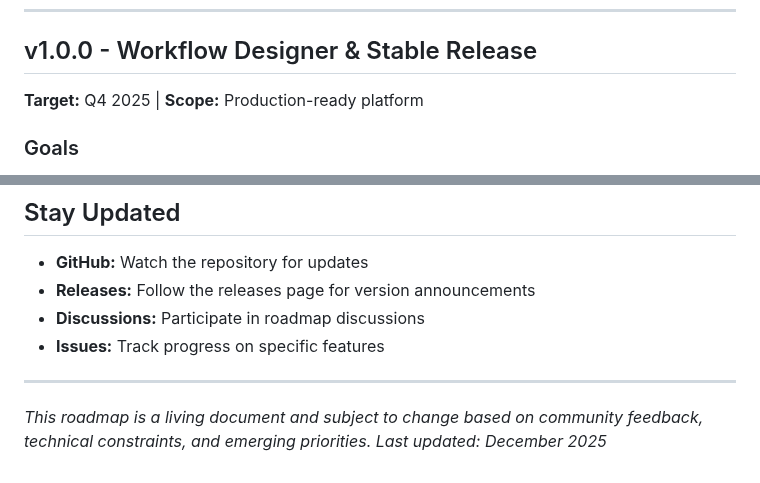
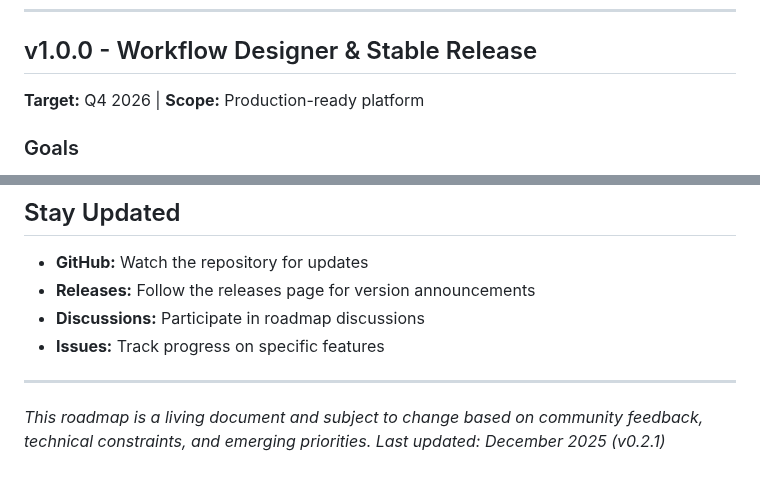
Before and after one commit to Jeffallan/claude-skills, a Markdown page: ROADMAP.md, 2 parts joined by grey strips. Rendered like a GitHub page.

```diff
--- a/ROADMAP.md
+++ b/ROADMAP.md
@@ -177,7 +199,7 @@ Empower users to create, manage, and share custom prompt templates through a vis
 ---
 
 ## v1.0.0 - Workflow Designer & Stable Release
-**Target:** Q4 2025 | **Scope:** Production-ready platform
+**Target:** Q4 2026 | **Scope:** Production-ready platform
 
 ### Goals
 Deliver a complete, stable, production-ready platform with visual workflow design capabilities.
@@ -318,4 +340,4 @@ We welcome community input on the roadmap direction. Here's how you can contribu
 
 ---
 
-*This roadmap is a living document and subject to change based on community feedback, technical constraints, and emerging priorities. Last updated: December 2025*
+*This roadmap is a living document and subject to change based on community feedback, technical constraints, and emerging priorities. Last updated: December 2025 (v0.2.1)*
```
Also changed, not shown: other parts of ROADMAP.md (+30 -8 lines).
